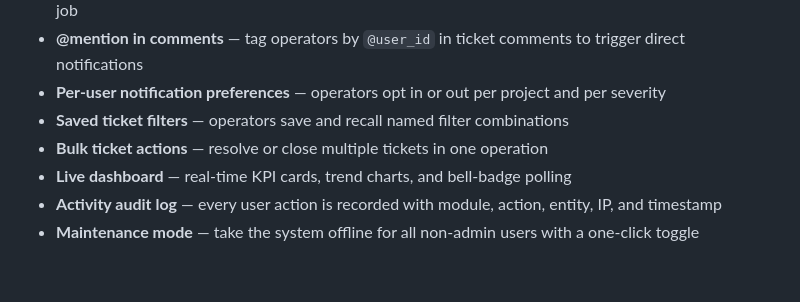
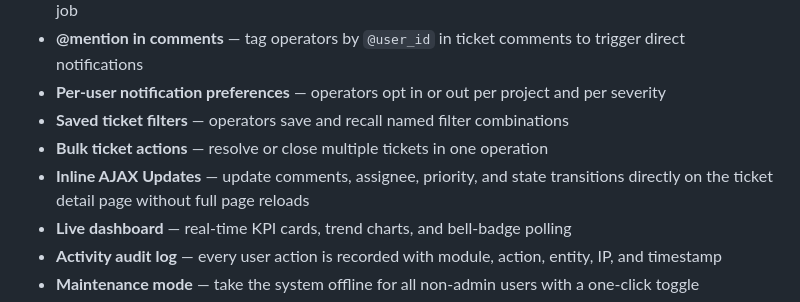
Before and after one commit to bobilsingh/pview_alerts, a Markdown page: README.md, the part around the change. GitHub-like rendering; blank space fills up the shorter version.

Commit message:
docs: add inline AJAX updates to README.md key features

```diff
--- a/README.md
+++ b/README.md
@@ -253,6 +253,7 @@ Then configure it as a cron job for continuous operation — see [Cron Job Setup
 - **Per-user notification preferences** — operators opt in or out per project and per severity
 - **Saved ticket filters** — operators save and recall named filter combinations
 - **Bulk ticket actions** — resolve or close multiple tickets in one operation
+- **Inline AJAX Updates** — update comments, assignee, priority, and state transitions directly on the ticket detail page without full page reloads
 - **Live dashboard** — real-time KPI cards, trend charts, and bell-badge polling
 - **Activity audit log** — every user action is recorded with module, action, entity, IP, and timestamp
 - **Maintenance mode** — take the system offline for all non-admin users with a one-click toggle
```
